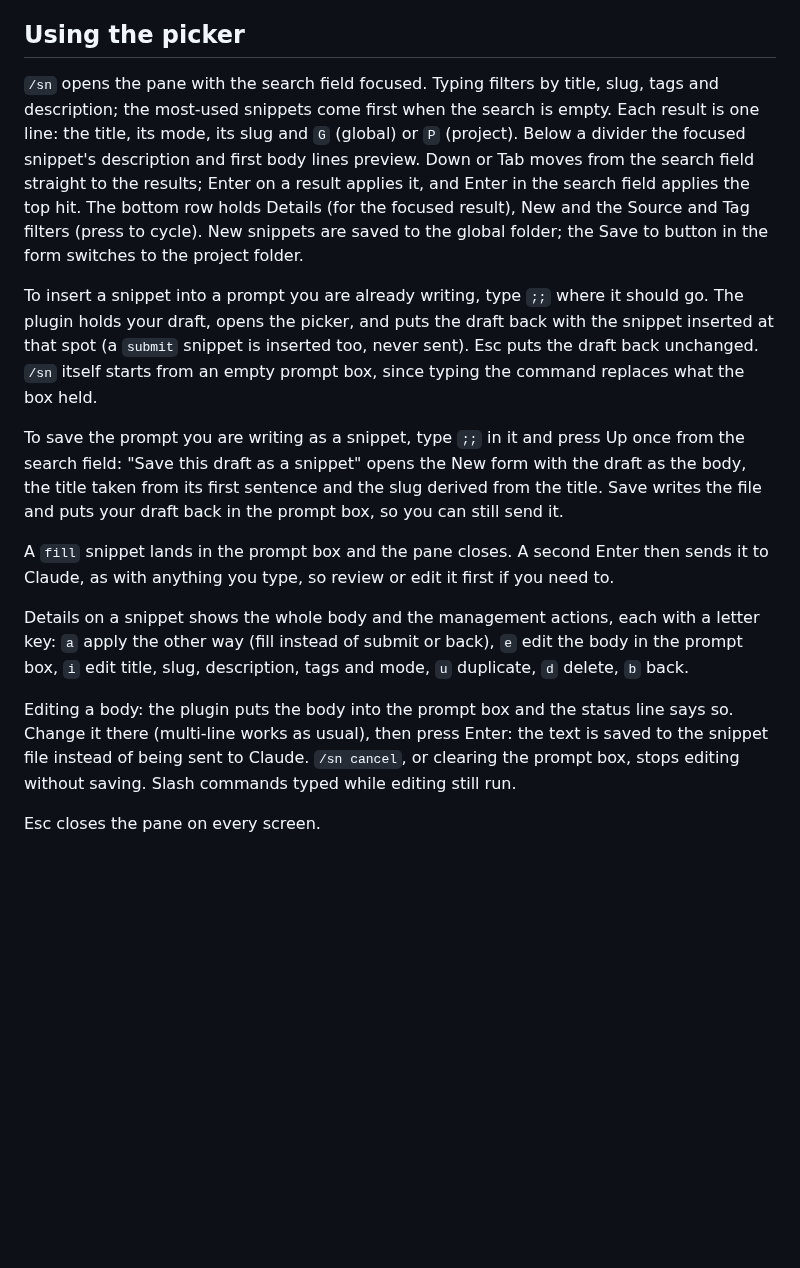
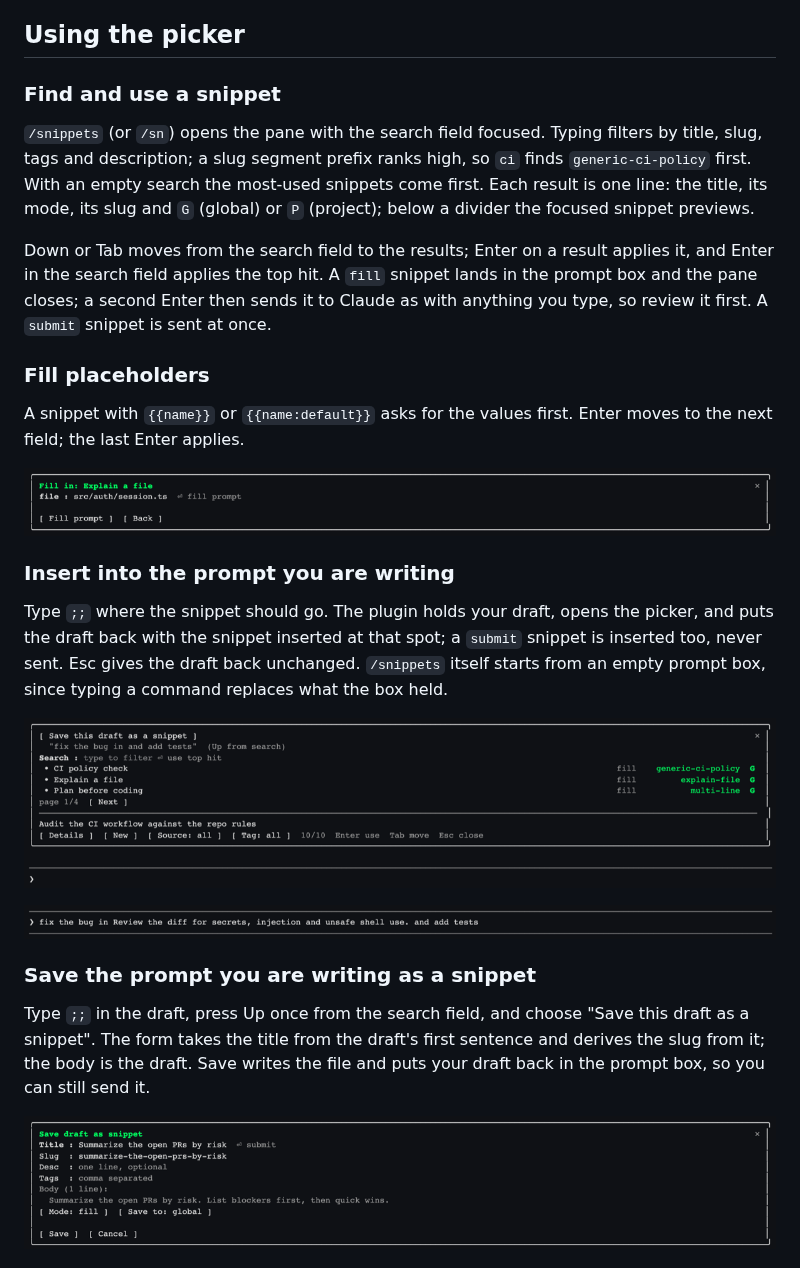
Before and after one commit to cyberinecore/cc-snippets, a Markdown page: README.md, the part around one of its changes. Drawn GitHub-style; pictures changed too: assets/screenshot-placeholder-form.png (added), assets/screenshot-save-draft.png (added), assets/screenshot-trigger-after.png (added); blank space fills up the shorter version.

Commit message:
docs(main): add feature screenshots to README

```diff
--- a/README.md
+++ b/README.md
@@ -57,16 +57,29 @@ A file that fails to parse is skipped and listed by `/sn doctor`; it never stops
 
 ## Using the picker
 
-`/sn` opens the pane with the search field focused. Typing filters by title, slug, tags and description; the most-used snippets come first when the search is empty. Each result is one line: the title, its mode, its slug and `G` (global) or `P` (project). Below a divider the focused snippet's description and first body lines preview. Down or Tab moves from the search field straight to the results; Enter on a result applies it, and Enter in the search field applies the top hit. The bottom row holds Details (for the focused result), New and the Source and Tag filters (press to cycle). New snippets are saved to the global folder; the Save to button in the form switches to the project folder.
+### Find and use a snippet
 
-To insert a snippet into a prompt you are already writing, type `;;` where it should go. The plugin holds your draft, opens the picker, and puts the draft back with the snippet inserted at that spot (a `submit` snippet is inserted too, never sent). Esc puts the draft back unchanged. `/sn` itself starts from an empty prompt box, since typing the command replaces what the box held.
+`/snippets` (or `/sn`) opens the pane with the search field focused. Typing filters by title, slug, tags and description; a slug segment prefix ranks high, so `ci` finds `generic-ci-policy` first. With an empty search the most-used snippets come first. Each result is one line: the title, its mode, its slug and `G` (global) or `P` (project); below a divider the focused snippet previews.
 
-To save the prompt you are writing as a snippet, type `;;` in it and press Up once from the search field: "Save this draft as a snippet" opens the New form with the draft as the body, the title taken from its first sentence and the slug derived from the title. Save writes the file and puts your draft back in the prompt box, so you can still send it.
+Down or Tab moves from the search field to the results; Enter on a result applies it, and Enter in the search field applies the top hit. A `fill` snippet lands in the prompt box and the pane closes; a second Enter then sends it to Claude as with anything you type, so review it first. A `submit` snippet is sent at once.
 
-A `fill` snippet lands in the prompt box and the pane closes. A second Enter then sends it to Claude, as with anything you type, so review or edit it first if you need to.
+### Fill placeholders
 
-Details on a snippet shows the whole body and the management actions, each with a letter key: `a` apply the other way (fill instead of submit or back), `e` edit the body in the prompt box, `i` edit title, slug, description, tags and mode, `u` duplicate, `d` delete, `b` back.
+A snippet with `{{name}}` or `{{name:default}}` asks for the values first. Enter moves to the next field; the last Enter applies.
 
-Editing a body: the plugin puts the body into the prompt box and the status line says so. Change it there (multi-line works as usual), then press Enter: the text is saved to the snippet file instead of being sent to Claude. `/sn cancel`, or clearing the prompt box, stops editing without saving. Slash commands typed while editing still run.
+![The placeholder form](assets/screenshot-placeholder-form.png)
 
-Esc closes the pane on every screen.
+### Insert into the prompt you are writing
+
+Type `;;` where the snippet should go. The plugin holds your draft, opens the picker, and puts the draft back with the snippet inserted at that spot; a `submit` snippet is inserted too, never sent. Esc gives the draft back unchanged. `/snippets` itself starts from an empty prompt box, since typing a command replaces what the box held.
+
+![Typing ;; in a draft opens the picker and holds the draft](assets/screenshot-trigger-before.png)
+
+![The snippet lands where ;; was typed](assets/screenshot-trigger-after.png)
+
+### Save the prompt you are writing as a snippet
+
+Type `;;` in the draft, press Up once from the search field, and choose "Save this draft as a snippet". The form takes the title from the draft's first sentence and derives the slug from it; the body is the draft. Save writes the file and puts your draft back in the prompt box, so you can still send it.
+
+![Saving a draft as a snippet](assets/screenshot-save-draft.png)
+
```
Also changed, not shown: other parts of README.md (+13 -0 lines), assets/screenshot-details.png (added), assets/screenshot-new.png (added).
